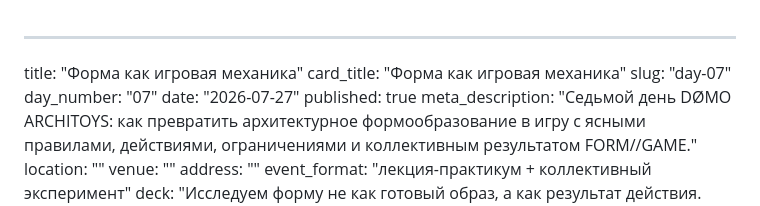
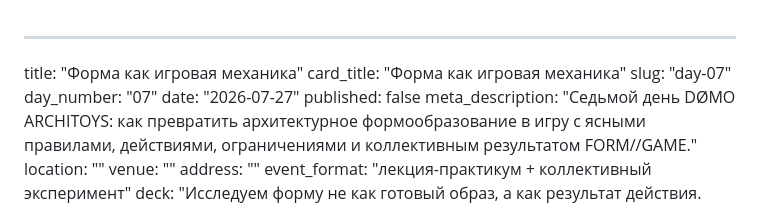
Before and after one commit to arhimike/domo-architoys-summer-school, a Markdown page: src/days/day-07.md, the part around the change. Rendered like a GitHub page.

Commit message:
Закрыть седьмой день до понедельника

```diff
--- a/src/days/day-07.md
+++ b/src/days/day-07.md
@@ -4,7 +4,7 @@ card_title: "Форма как игровая механика"
 slug: "day-07"
 day_number: "07"
 date: "2026-07-27"
-published: true
+published: false
 meta_description: "Седьмой день DØMO ARCHITOYS: как превратить архитектурное формообразование в игру с ясными правилами, действиями, ограничениями и коллективным результатом FORM//GAME."
 location: ""
 venue: ""
```
